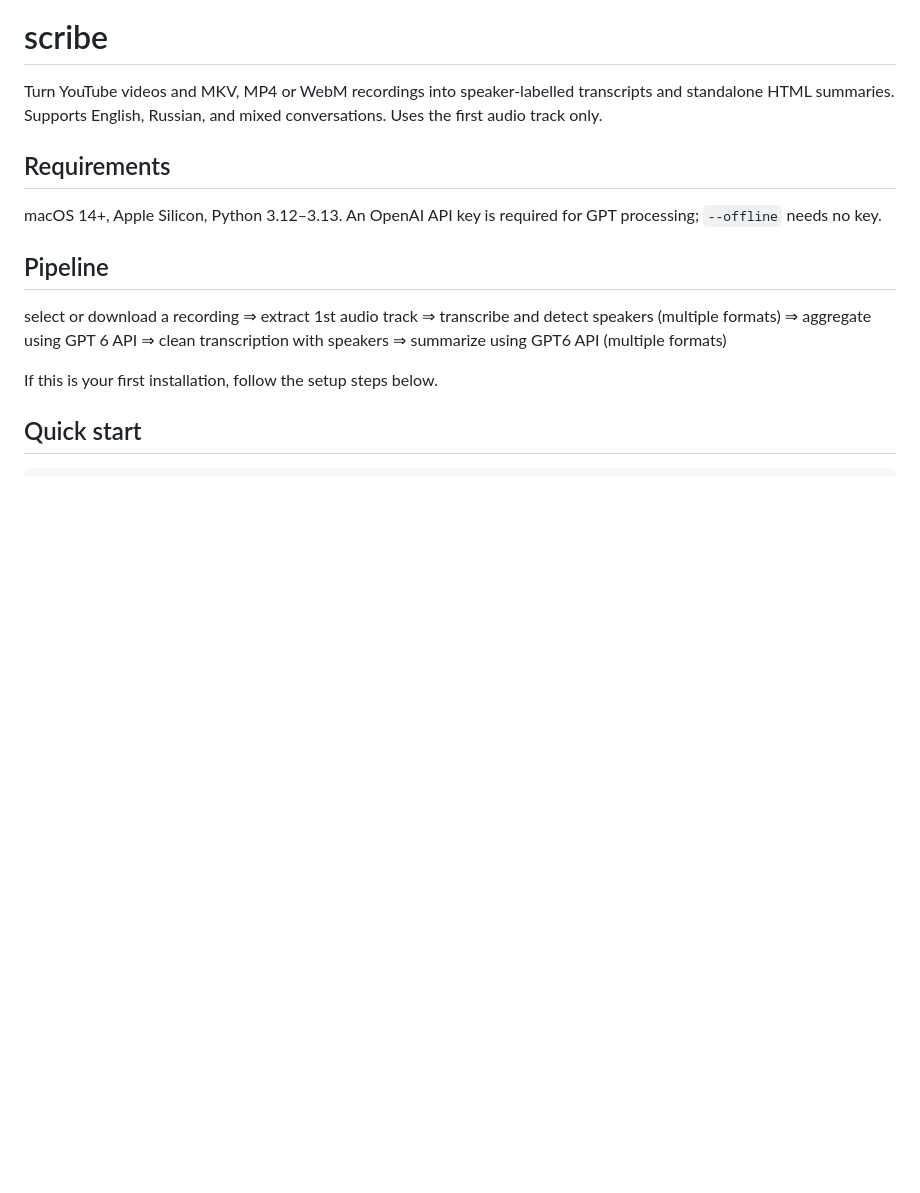
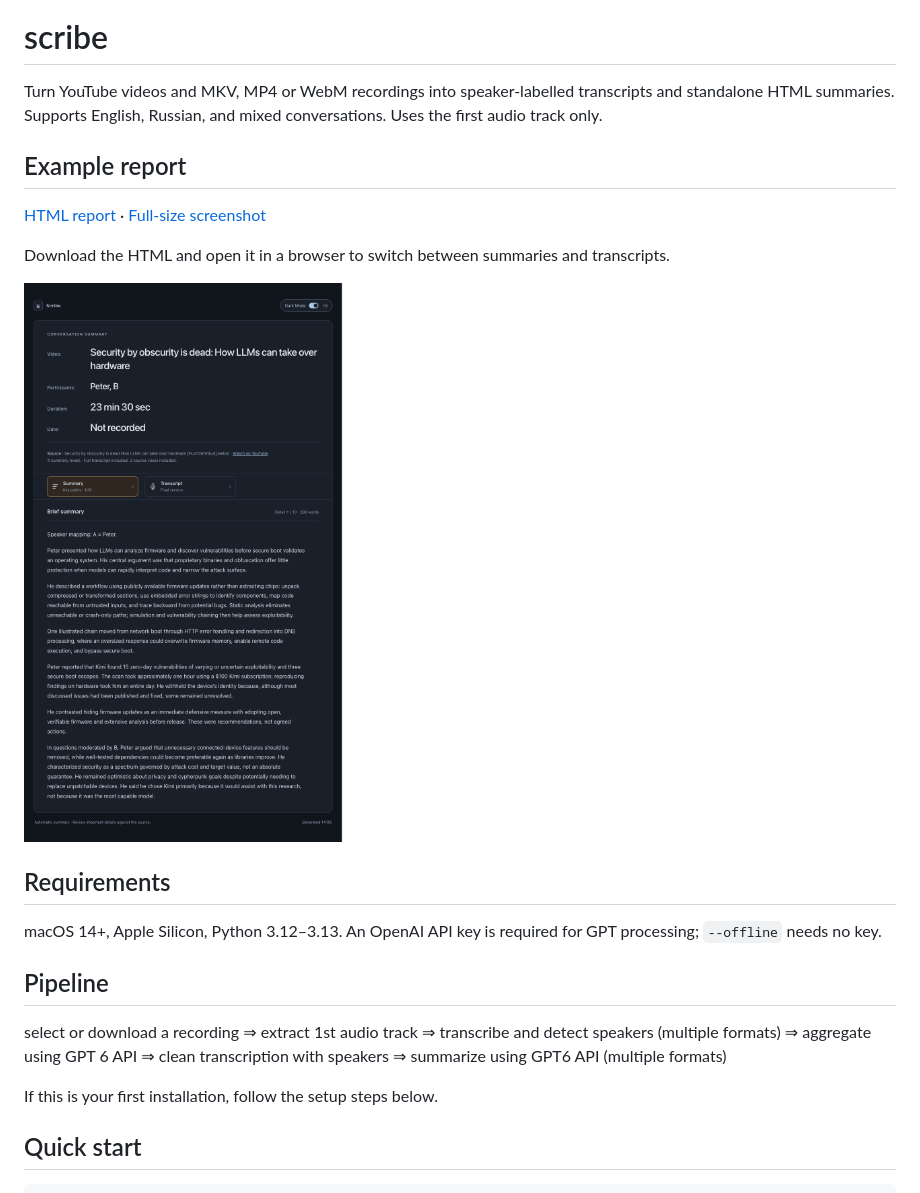
Before and after one commit to Igx22/scribe, a Markdown page: README.md, the part around the change. GitHub-like rendering; pictures changed too: docs/examples/youtube-report.png (added); blank space fills up the shorter version.

Commit message:
Show a full-page report example in the README (SCR-102)

```diff
--- a/README.md
+++ b/README.md
@@ -2,6 +2,14 @@
 
 Turn YouTube videos and MKV, MP4 or WebM recordings into speaker-labelled transcripts and standalone HTML summaries.
 Supports English, Russian, and mixed conversations. Uses the first audio track only.
+
+## Example report
+
+[HTML report](docs/examples/youtube-report.html) · [Full-size screenshot](docs/examples/youtube-report.png)
+
+Download the HTML and open it in a browser to switch between summaries and transcripts.
+
+![Full-page Firefox screenshot of a Scribe report](docs/examples/youtube-report.png)
 
 ## Requirements
 
```
Also changed, not shown: TASKS.md (+1 -0 lines), 1 other file.
